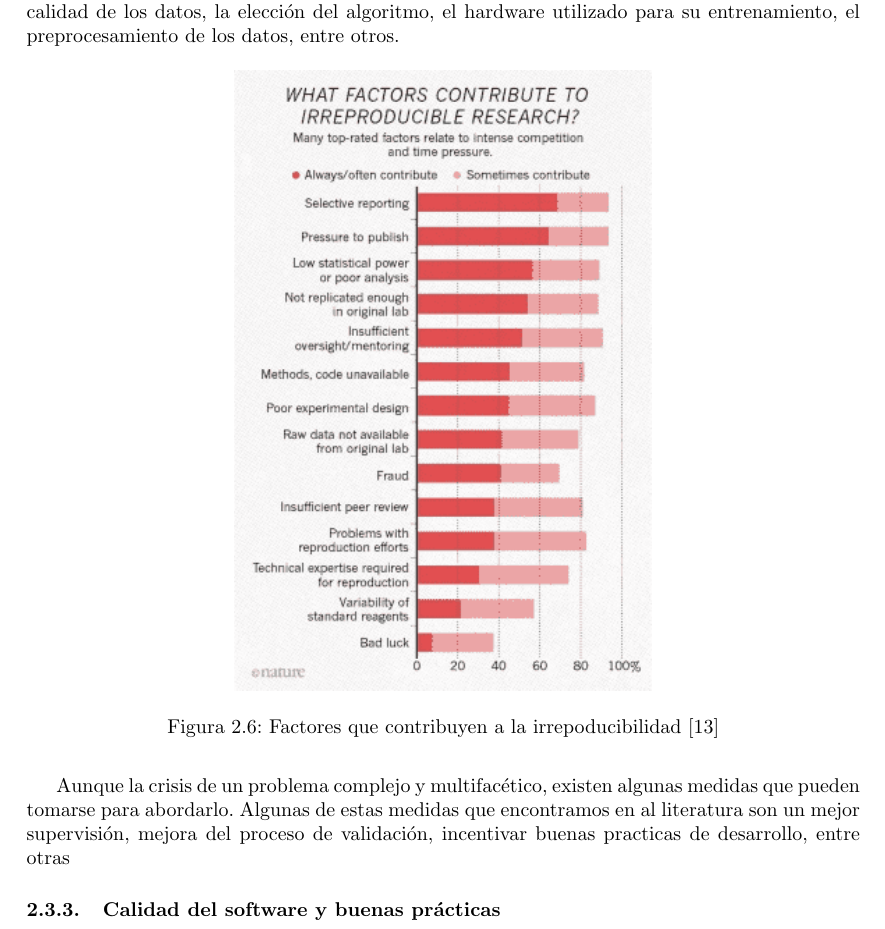
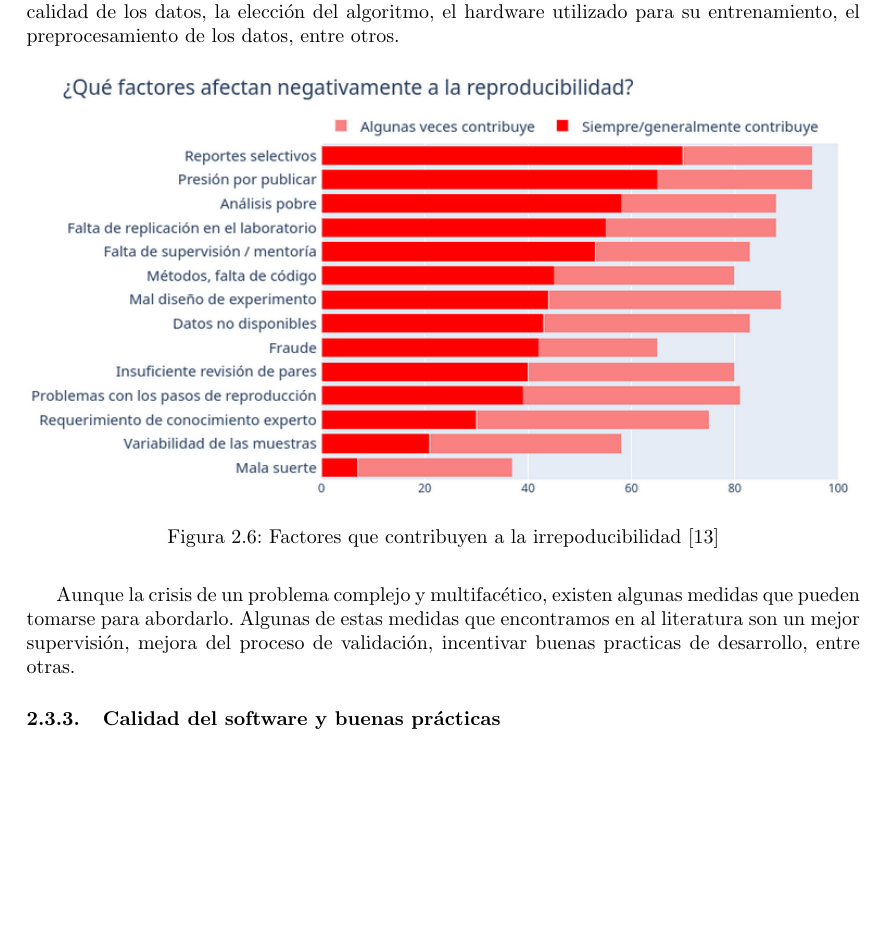
Before and after one commit to Betagmr/UD-TFM, a LaTeX document (main.tex, which reads pages/stateofart.tex): part of page 21 of 53, cut so that both start at the same text, the shorter picture padded with empty space. Compiled offline with pdfLaTeX.

Commit message:
UPD: repro-image

```diff
--- a/pages/stateofart.tex
+++ b/pages/stateofart.tex
@@ -237,14 +237,14 @@ los datos, entre otros.
 
 \begin{figure}[ht]
     \centering
-    \includegraphics[width=0.5\textwidth]{repro-factor.png}
+    \includegraphics[width=\textwidth]{repro-factor.png}
     \caption{Factores que contribuyen a la irrepoducibilidad \cite{Baker_2016}}\label{fig:repro-factor}
 \end{figure}
 
 Aunque la crisis de un problema complejo y multifacético, existen
 algunas medidas que pueden tomarse para abordarlo. Algunas de estas medidas que encontramos
 en al literatura son un mejor supervisión, mejora del proceso de validación, incentivar
-buenas practicas de desarrollo, entre otras
+buenas practicas de desarrollo, entre otras.
 
 \subsubsection{Calidad del software y buenas prácticas}
 
```
Also changed, not shown: img/repro-factor.png.
